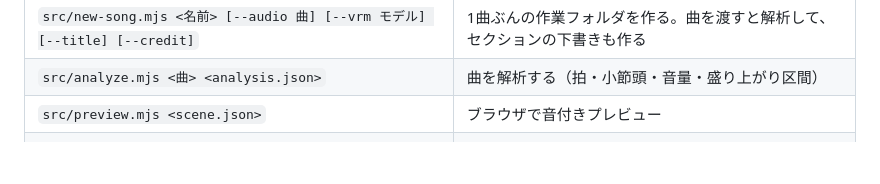
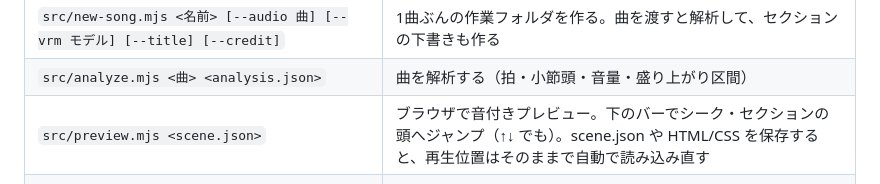
Before and after one commit to sanamiy/mv-maker, a Markdown page: README.md, the part around the change. Rendered like a GitHub page; blank space fills up the shorter version.

Commit message:
README: プレビューの操作と自動の読み込み直しを書く
Co-Authored-By: Claude Opus 5.5 <noreply@anthropic.com>
Claude-Session: https://claude.ai/code/session_01Aq71GrHhb7vvkWvg3bpN3g

```diff
--- a/README.md
+++ b/README.md
@@ -44,7 +44,7 @@ node src/render.mjs songs/my-song/scene.json songs/my-song/out/final.mp4
 |---|---|
 | `src/new-song.mjs <名前> [--audio 曲] [--vrm モデル] [--title] [--credit]` | 1曲ぶんの作業フォルダを作る。曲を渡すと解析して、セクションの下書きも作る |
 | `src/analyze.mjs <曲> <analysis.json>` | 曲を解析する（拍・小節頭・音量・盛り上がり区間） |
-| `src/preview.mjs <scene.json>` | ブラウザで音付きプレビュー |
+| `src/preview.mjs <scene.json>` | ブラウザで音付きプレビュー。下のバーでシーク・セクションの頭へジャンプ（↑↓ でも）。scene.json や HTML/CSS を保存すると、再生位置はそのままで自動で読み込み直す |
 | `src/render.mjs <scene.json> <out.mp4> [--scale 0.5] [--frames N] [--workers N] [--encoder hw]` | mp4 に書き出す（Mac / Windows では GPU を使い、複数のブラウザで並列に描く。下の「書き出しの速さ」） |
 | `src/stills.mjs <scene.json> <sheet.png> [--every 4]` | 4秒ごとなどの静止画の一覧（書き出し前の確認用） |
 | `src/check.mjs <フォルダ> [--video 動画]` | 素材・時刻・セクションの点検と、要所のコマ一覧・QA記録の作成。エラーがあれば終了コード 1 |
```
